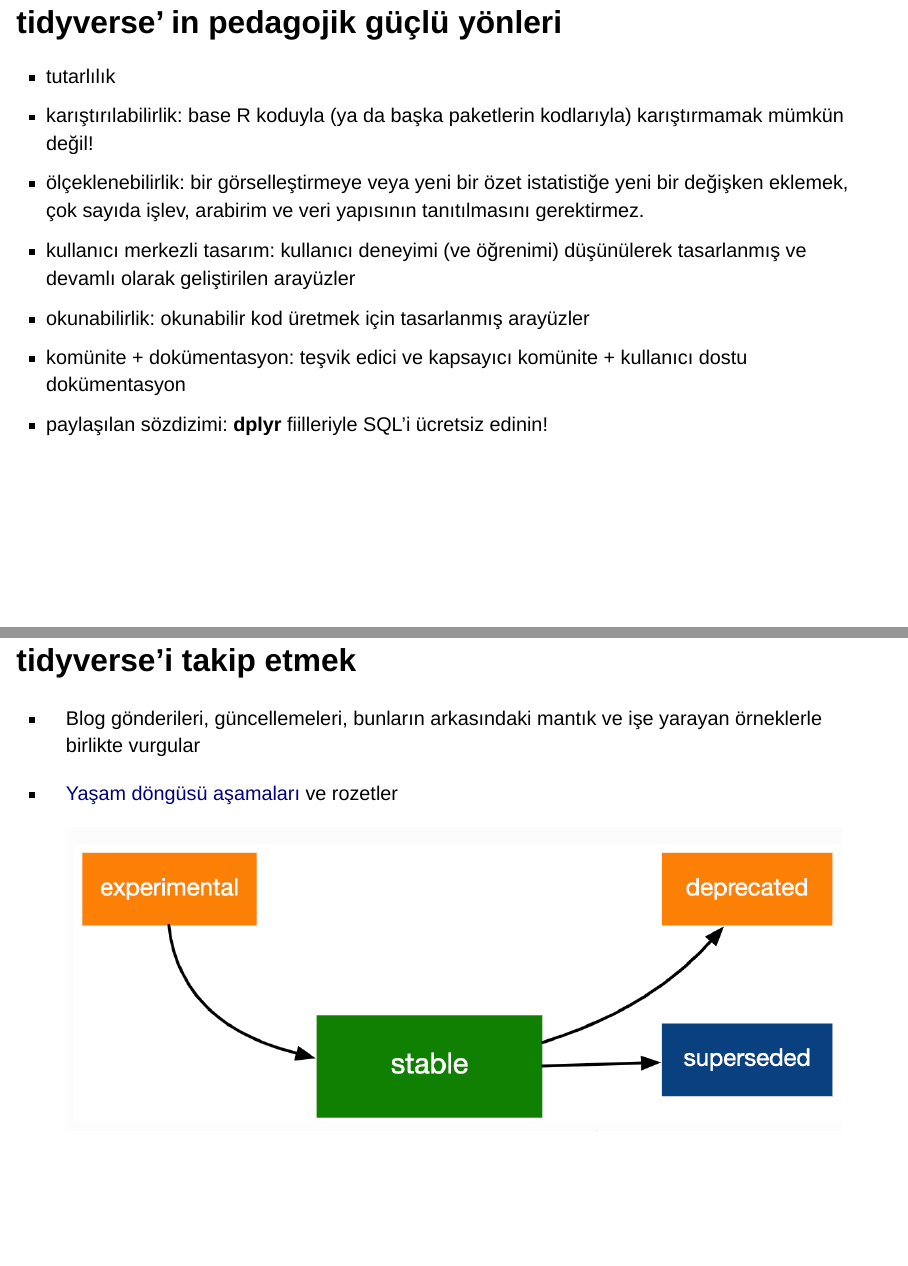
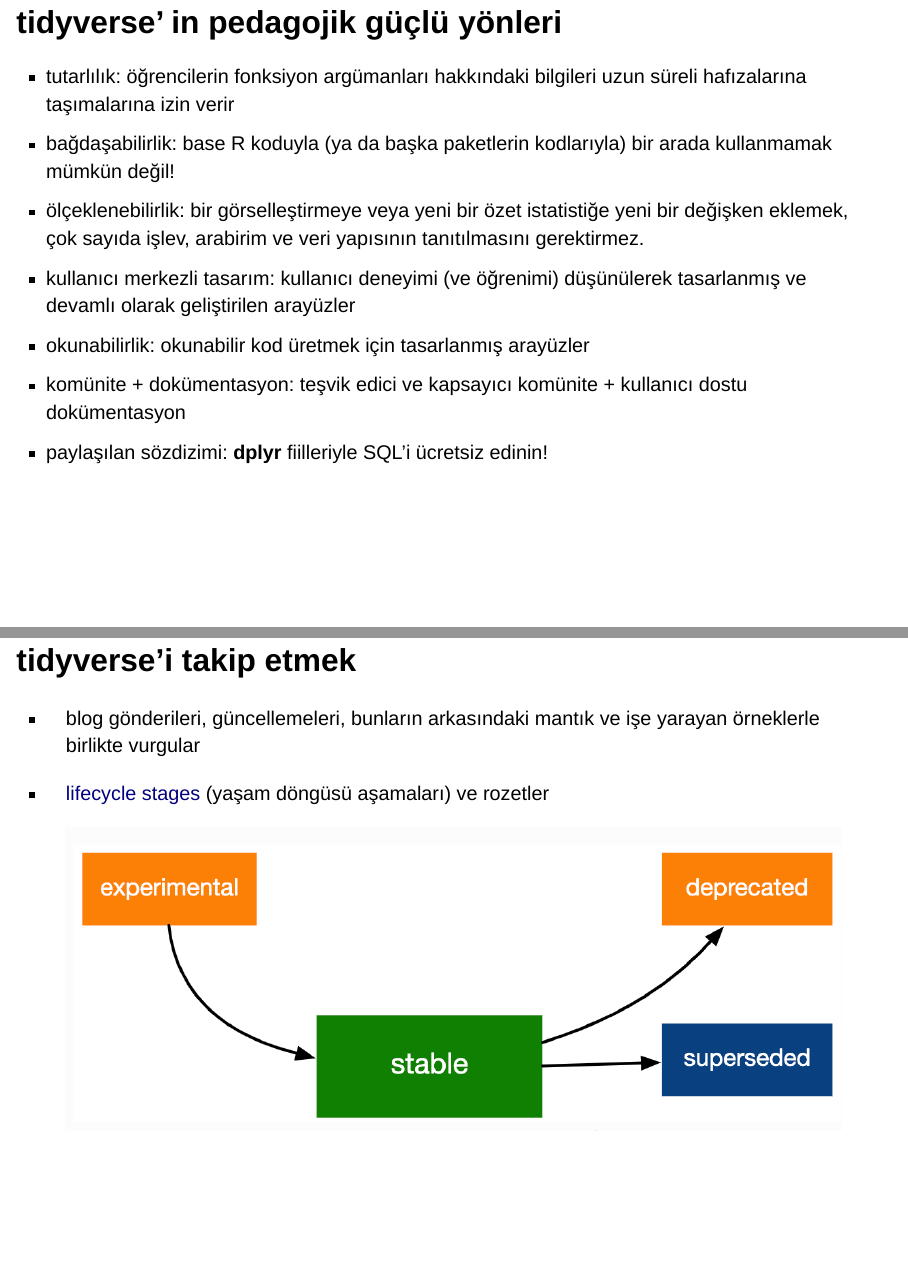
Before and after one commit to mine-cetinkaya-rundel/tidyperspective, a Quarto document (talks/whyR-turkey-2022.qmd): pages 40 and 42 of 44, joined at a grey line. Rendered offline with R 4.5, knitr and Pandoc in place of Quarto, with nearby package versions; drawn as Slidy slides in place of the format the file asks for; some code elsewhere in the file could not run offline.

Commit message:
Minor update

```diff
--- a/talks/whyR-turkey-2022.qmd
+++ b/talks/whyR-turkey-2022.qmd
@@ -628,16 +628,15 @@
 
 # son düşünceler
 
-## tidyverse' in pedagojik güçlü yönleri
+## tidyverse' in pedagojik güçlü yönleri {.smaller}
 
-- tutarlılık
-- karıştırılabilirlik: base R koduyla (ya da başka paketlerin kodlarıyla) karıştırmamak mümkün değil!
-- ölçeklenebilirlik: bir görselleştirmeye veya yeni bir özet istatistiğe yeni bir değişken eklemek, çok sayıda işlev, arabirim ve veri yapısının tanıtılmasını gerektirmez.
-- kullanıcı merkezli tasarım: kullanıcı deneyimi (ve öğrenimi) düşünülerek tasarlanmış ve devamlı olarak
-geliştirilen arayüzler
-- okunabilirlik: okunabilir kod üretmek için tasarlanmış arayüzler
-- komünite + dokümentasyon: teşvik edici ve kapsayıcı komünite + kullanıcı dostu dokümentasyon
-- paylaşılan sözdizimi: **dplyr** fiilleriyle SQL'i ücretsiz edinin!
+-   tutarlılık: öğrencilerin fonksiyon argümanları hakkındaki bilgileri uzun süreli hafızalarına taşımalarına izin verir
+-   bağdaşabilirlik: base R koduyla (ya da başka paketlerin kodlarıyla) bir arada kullanmamak mümkün değil!
+-   ölçeklenebilirlik: bir görselleştirmeye veya yeni bir özet istatistiğe yeni bir değişken eklemek, çok sayıda işlev, arabirim ve veri yapısının tanıtılmasını gerektirmez.
+-   kullanıcı merkezli tasarım: kullanıcı deneyimi (ve öğrenimi) düşünülerek tasarlanmış ve devamlı olarak geliştirilen arayüzler
+-   okunabilirlik: okunabilir kod üretmek için tasarlanmış arayüzler
+-   komünite + dokümentasyon: teşvik edici ve kapsayıcı komünite + kullanıcı dostu dokümentasyon
+-   paylaşılan sözdizimi: **dplyr** fiilleriyle SQL'i ücretsiz edinin!
 
 ## müfredat oluşturmak
 
@@ -647,9 +646,9 @@
 
 ## tidyverse'i takip etmek
 
--   Blog gönderileri, güncellemeleri, bunların arkasındaki mantık ve işe yarayan örneklerle birlikte vurgular
+-   blog gönderileri, güncellemeleri, bunların arkasındaki mantık ve işe yarayan örneklerle birlikte vurgular
 
--   [Yaşam döngüsü aşamaları](https://lifecycle.r-lib.org/articles/stages.html) ve rozetler
+-   [lifecycle stages](https://lifecycle.r-lib.org/articles/stages.html) (yaşam döngüsü aşamaları) ve rozetler
 
     ![](images/lifecycle.png)
 
```
Also changed, not shown: talks/whyR-turkey-2022.qmd (10 more changed lines), 1 other file.
